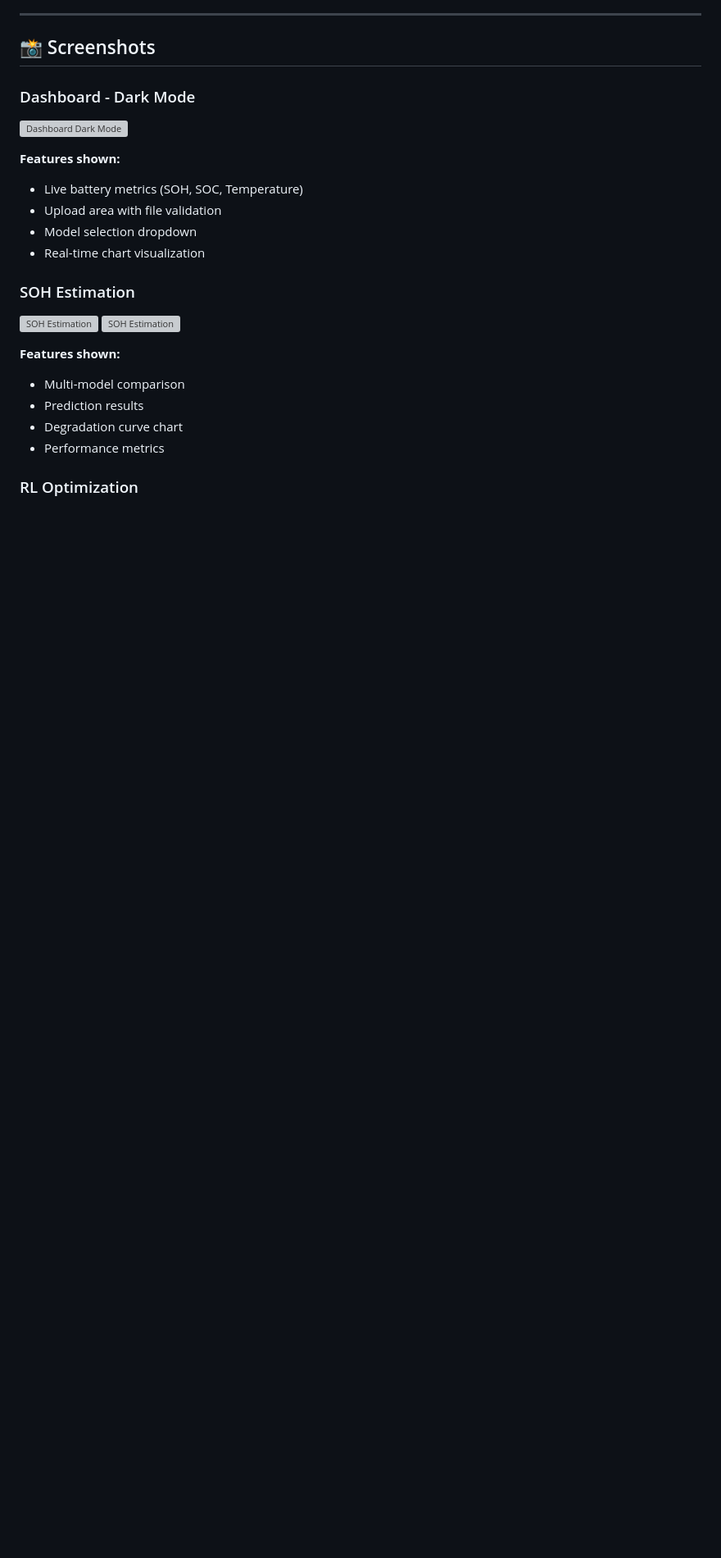
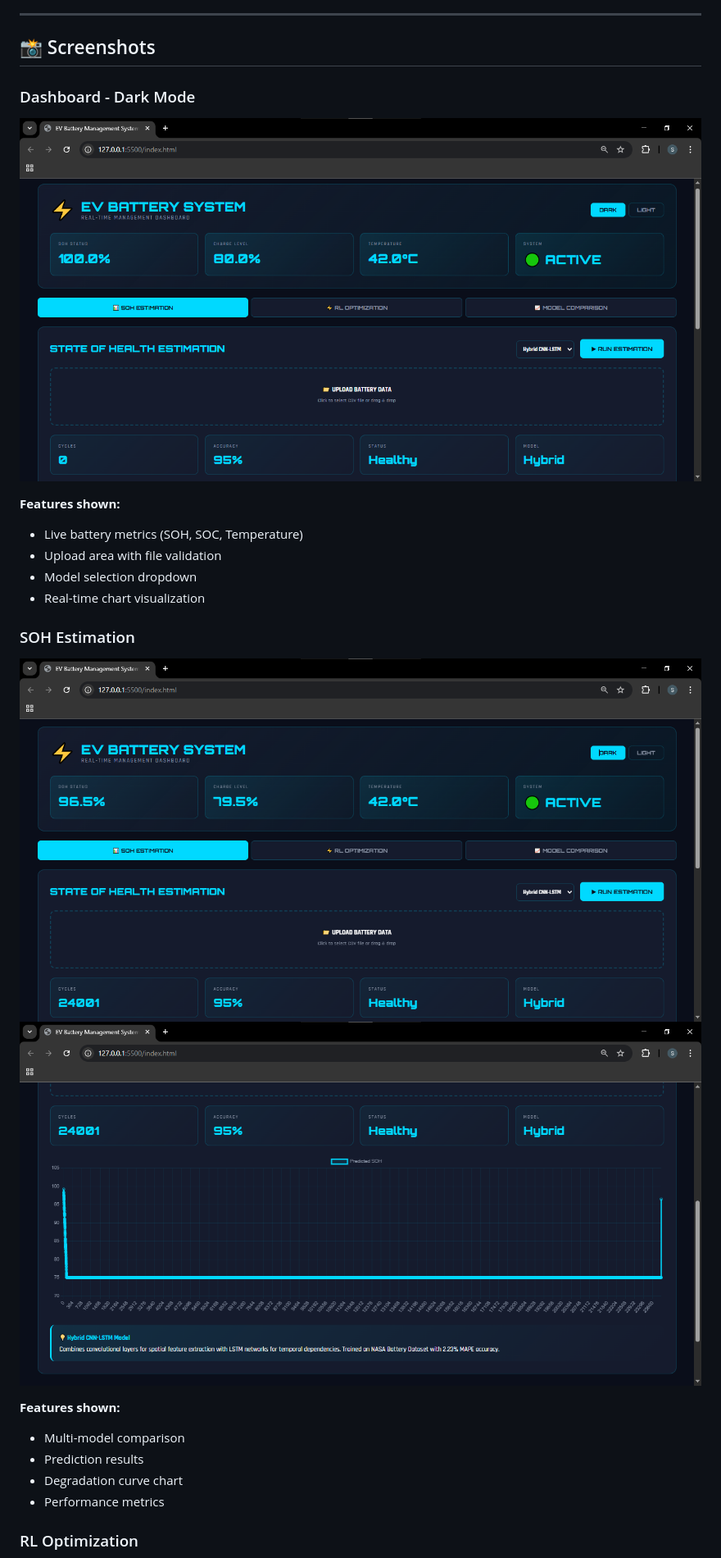
Before and after one commit to mdshibanalam/ai-powered-ev-battery-management-system, a Markdown page: README.md, the part around one of its changes. Shown at 82% size. GitHub-like rendering; blank space fills up the shorter version; grey boxes are pictures that could not be loaded.

Commit message:
Revise screenshot links in README.md
Updated screenshot paths in README for clarity.

```diff
--- a/README.md
+++ b/README.md
@@ -438,7 +438,7 @@ Navigate to "📈 MODEL COMPARISON" tab to see:
 ## 📸 Screenshots
 
 ### Dashboard - Dark Mode
-![Dashboard Dark Mode](results\snap.shots.dark\1.png)
+![Dashboard Dark Mode](1.png)
 
 **Features shown:**
 - Live battery metrics (SOH, SOC, Temperature)
@@ -447,8 +447,8 @@ Navigate to "📈 MODEL COMPARISON" tab to see:
 - Real-time chart visualization
 
 ### SOH Estimation
-![SOH Estimation](results\snap.shots.dark\3.png)
-![SOH Estimation](results\snap.shots.dark\4.png)
+![SOH Estimation](2.png)
+![SOH Estimation](3.png)
 
 **Features shown:**
 - Multi-model comparison
```
Also changed, not shown: other parts of README.md (+1 -1 lines).
